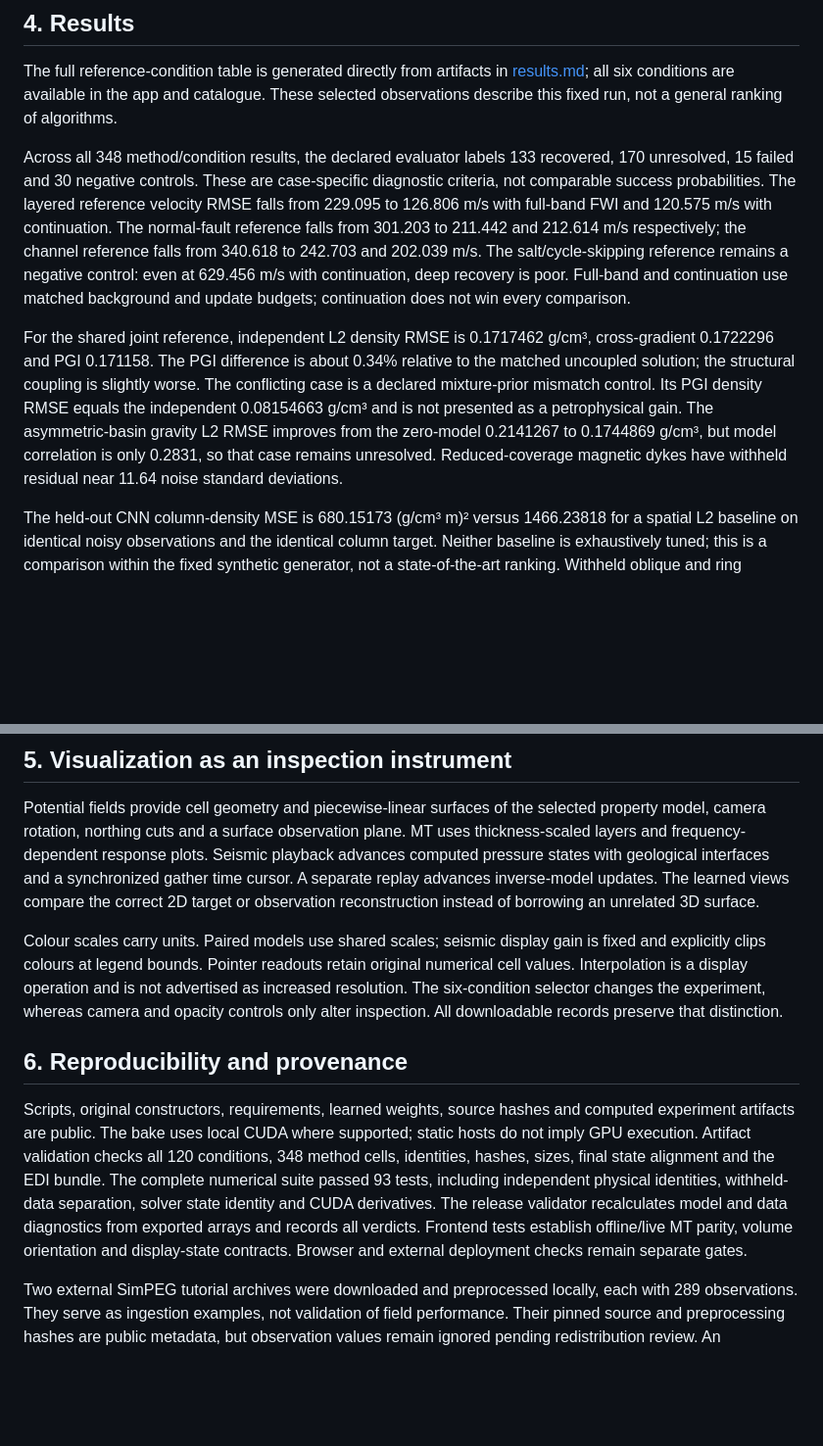
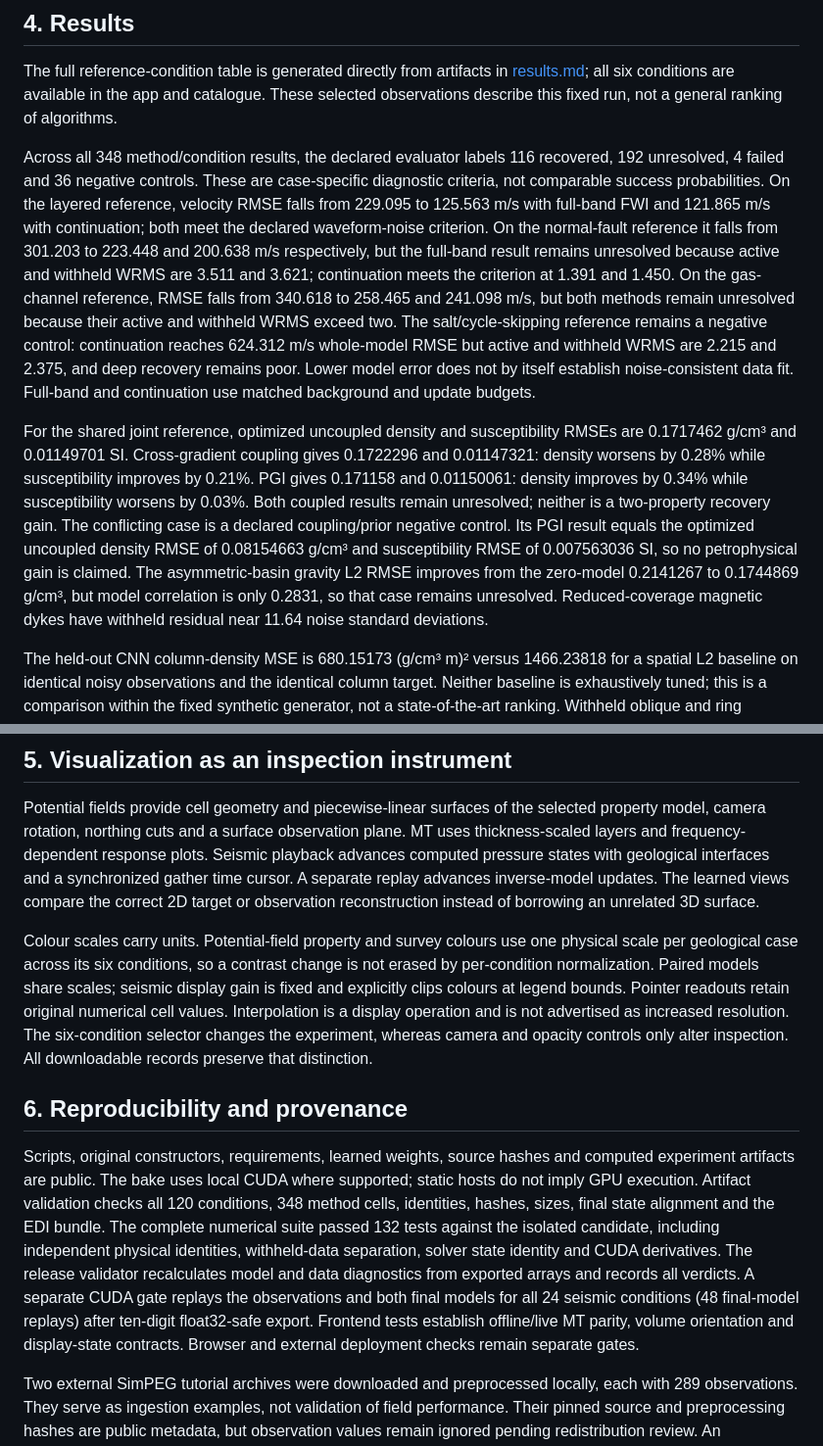
Before and after one commit to fsantibanezleal/CAOS_Geophysics, a Markdown page: manuscripts/geophysics-identifiability/README.md, 2 parts joined by grey strips. Shown at 98% size. GitHub-like rendering; blank space fills up the shorter version.

Commit message:
docs: reconcile candidate recovery and display evidence

```diff
--- a/manuscripts/geophysics-identifiability/README.md
+++ b/manuscripts/geophysics-identifiability/README.md
@@ -44,9 +44,9 @@ The learned inverse predicts column density rather than non-identifiable depth-r
 
 The full reference-condition table is generated directly from artifacts in [results.md](../../docs/validation/results.md); all six conditions are available in the app and catalogue. These selected observations describe this fixed run, not a general ranking of algorithms.
 
-Across all 348 method/condition results, the declared evaluator labels 133 recovered, 170 unresolved, 15 failed and 30 negative controls. These are case-specific diagnostic criteria, not comparable success probabilities. The layered reference velocity RMSE falls from 229.095 to 126.806 m/s with full-band FWI and 120.575 m/s with continuation. The normal-fault reference falls from 301.203 to 211.442 and 212.614 m/s respectively; the channel reference falls from 340.618 to 242.703 and 202.039 m/s. The salt/cycle-skipping reference remains a negative control: even at 629.456 m/s with continuation, deep recovery is poor. Full-band and continuation use matched background and update budgets; continuation does not win every comparison.
+Across all 348 method/condition results, the declared evaluator labels 116 recovered, 192 unresolved, 4 failed and 36 negative controls. These are case-specific diagnostic criteria, not comparable success probabilities. On the layered reference, velocity RMSE falls from 229.095 to 125.563 m/s with full-band FWI and 121.865 m/s with continuation; both meet the declared waveform-noise criterion. On the normal-fault reference it falls from 301.203 to 223.448 and 200.638 m/s respectively, but the full-band result remains unresolved because active and withheld WRMS are 3.511 and 3.621; continuation meets the criterion at 1.391 and 1.450. On the gas-channel reference, RMSE falls from 340.618 to 258.465 and 241.098 m/s, but both methods remain unresolved because their active and withheld WRMS exceed two. The salt/cycle-skipping reference remains a negative control: continuation reaches 624.312 m/s whole-model RMSE but active and withheld WRMS are 2.215 and 2.375, and deep recovery remains poor. Lower model error does not by itself establish noise-consistent data fit. Full-band and continuation use matched background and update budgets.
 
-For the shared joint reference, independent L2 density RMSE is 0.1717462 g/cm³, cross-gradient 0.1722296 and PGI 0.171158. The PGI difference is about 0.34% relative to the matched uncoupled solution; the structural coupling is slightly worse. The conflicting case is a declared mixture-prior mismatch control. Its PGI density RMSE equals the independent 0.08154663 g/cm³ and is not presented as a petrophysical gain. The asymmetric-basin gravity L2 RMSE improves from the zero-model 0.2141267 to 0.1744869 g/cm³, but model correlation is only 0.2831, so that case remains unresolved. Reduced-coverage magnetic dykes have withheld residual near 11.64 noise standard deviations.
+For the shared joint reference, optimized uncoupled density and susceptibility RMSEs are 0.1717462 g/cm³ and 0.01149701 SI. Cross-gradient coupling gives 0.1722296 and 0.01147321: density worsens by 0.28% while susceptibility improves by 0.21%. PGI gives 0.171158 and 0.01150061: density improves by 0.34% while susceptibility worsens by 0.03%. Both coupled results remain unresolved; neither is a two-property recovery gain. The conflicting case is a declared coupling/prior negative control. Its PGI result equals the optimized uncoupled density RMSE of 0.08154663 g/cm³ and susceptibility RMSE of 0.007563036 SI, so no petrophysical gain is claimed. The asymmetric-basin gravity L2 RMSE improves from the zero-model 0.2141267 to 0.1744869 g/cm³, but model correlation is only 0.2831, so that case remains unresolved. Reduced-coverage magnetic dykes have withheld residual near 11.64 noise standard deviations.
 
 The held-out CNN column-density MSE is 680.15173 (g/cm³ m)² versus 1466.23818 for a spatial L2 baseline on identical noisy observations and the identical column target. Neither baseline is exhaustively tuned; this is a comparison within the fixed synthetic generator, not a state-of-the-art ranking. Withheld oblique and ring reference cases have CNN column RMSEs of approximately 91.19 and 89.06 g/cm³ m.
 
@@ -64,11 +64,11 @@ An independent seismic forward comparison at refined space/time increments gives
 
 Potential fields provide cell geometry and piecewise-linear surfaces of the selected property model, camera rotation, northing cuts and a surface observation plane. MT uses thickness-scaled layers and frequency-dependent response plots. Seismic playback advances computed pressure states with geological interfaces and a synchronized gather time cursor. A separate replay advances inverse-model updates. The learned views compare the correct 2D target or observation reconstruction instead of borrowing an unrelated 3D surface.
 
-Colour scales carry units. Paired models use shared scales; seismic display gain is fixed and explicitly clips colours at legend bounds. Pointer readouts retain original numerical cell values. Interpolation is a display operation and is not advertised as increased resolution. The six-condition selector changes the experiment, whereas camera and opacity controls only alter inspection. All downloadable records preserve that distinction.
+Colour scales carry units. Potential-field property and survey colours use one physical scale per geological case across its six conditions, so a contrast change is not erased by per-condition normalization. Paired models share scales; seismic display gain is fixed and explicitly clips colours at legend bounds. Pointer readouts retain original numerical cell values. Interpolation is a display operation and is not advertised as increased resolution. The six-condition selector changes the experiment, whereas camera and opacity controls only alter inspection. All downloadable records preserve that distinction.
 
 ## 6. Reproducibility and provenance
 
-Scripts, original constructors, requirements, learned weights, source hashes and computed experiment artifacts are public. The bake uses local CUDA where supported; static hosts do not imply GPU execution. Artifact validation checks all 120 conditions, 348 method cells, identities, hashes, sizes, final state alignment and the EDI bundle. The complete numerical suite passed 93 tests, including independent physical identities, withheld-data separation, solver state identity and CUDA derivatives. The release validator recalculates model and data diagnostics from exported arrays and records all verdicts. Frontend tests establish offline/live MT parity, volume orientation and display-state contracts. Browser and external deployment checks remain separate gates.
+Scripts, original constructors, requirements, learned weights, source hashes and computed experiment artifacts are public. The bake uses local CUDA where supported; static hosts do not imply GPU execution. Artifact validation checks all 120 conditions, 348 method cells, identities, hashes, sizes, final state alignment and the EDI bundle. The complete numerical suite passed 132 tests against the isolated candidate, including independent physical identities, withheld-data separation, solver state identity and CUDA derivatives. The release validator recalculates model and data diagnostics from exported arrays and records all verdicts. A separate CUDA gate replays the observations and both final models for all 24 seismic conditions (48 final-model replays) after ten-digit float32-safe export. Frontend tests establish offline/live MT parity, volume orientation and display-state contracts. Browser and external deployment checks remain separate gates.
 
 Two external SimPEG tutorial archives were downloaded and preprocessed locally, each with 289 observations. They serve as ingestion examples, not validation of field performance. Their pinned source and preprocessing hashes are public metadata, but observation values remain ignored pending redistribution review. An independently downloaded 42-frequency Clear Lake MT station is screened from a hash-pinned EDI and cited to the USGS release and EarthScope EMTF collection. Its diagonal and antisymmetry WRMS greatly exceed the necessary 1D limits, so no layered inverse is exported. Original public synthetic inversion observations remain independently generated.
 
```
Also changed, not shown: CHANGELOG.md (+1 -0 lines), docs/research/scientific-implementation.md (+5 -0 lines).
